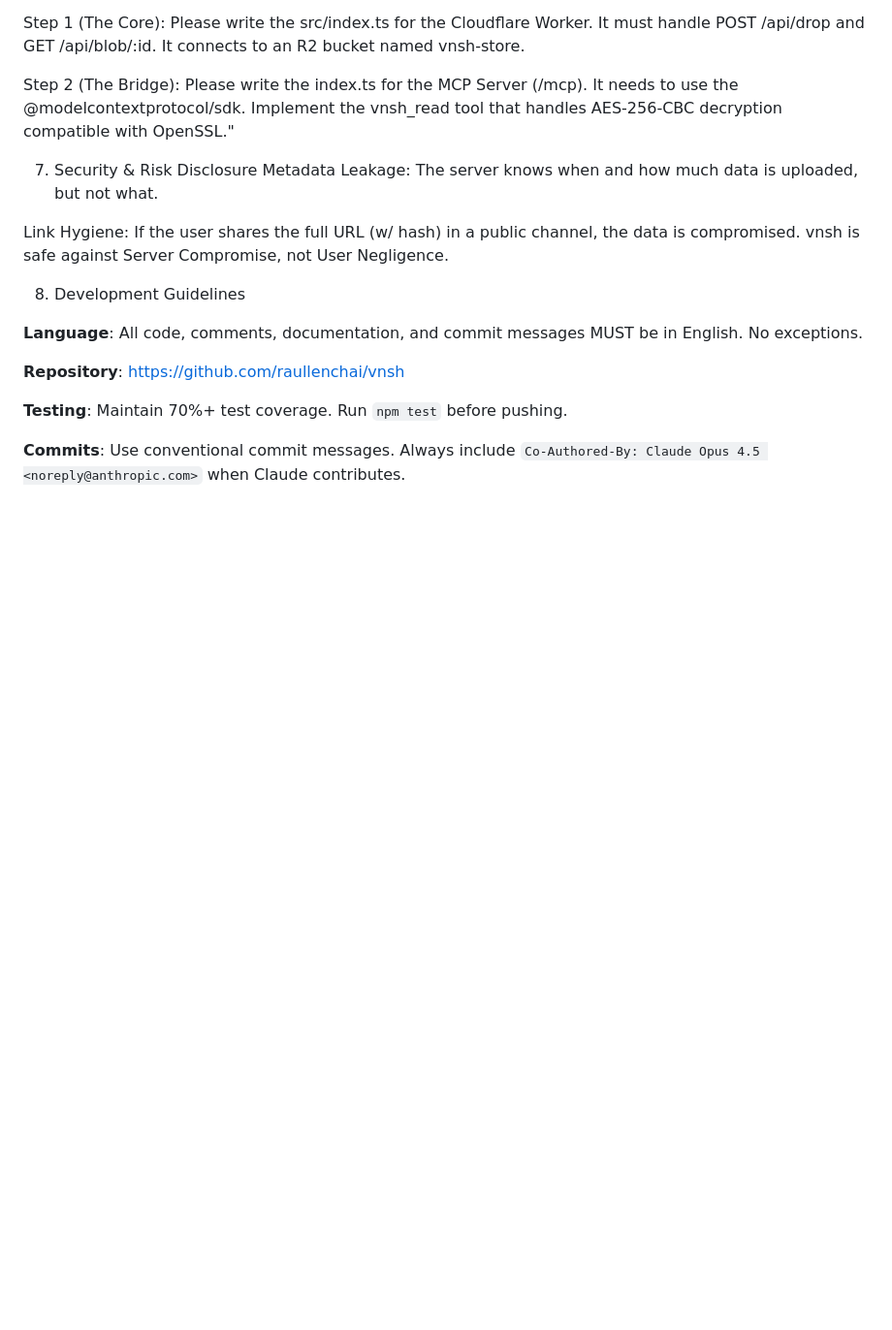
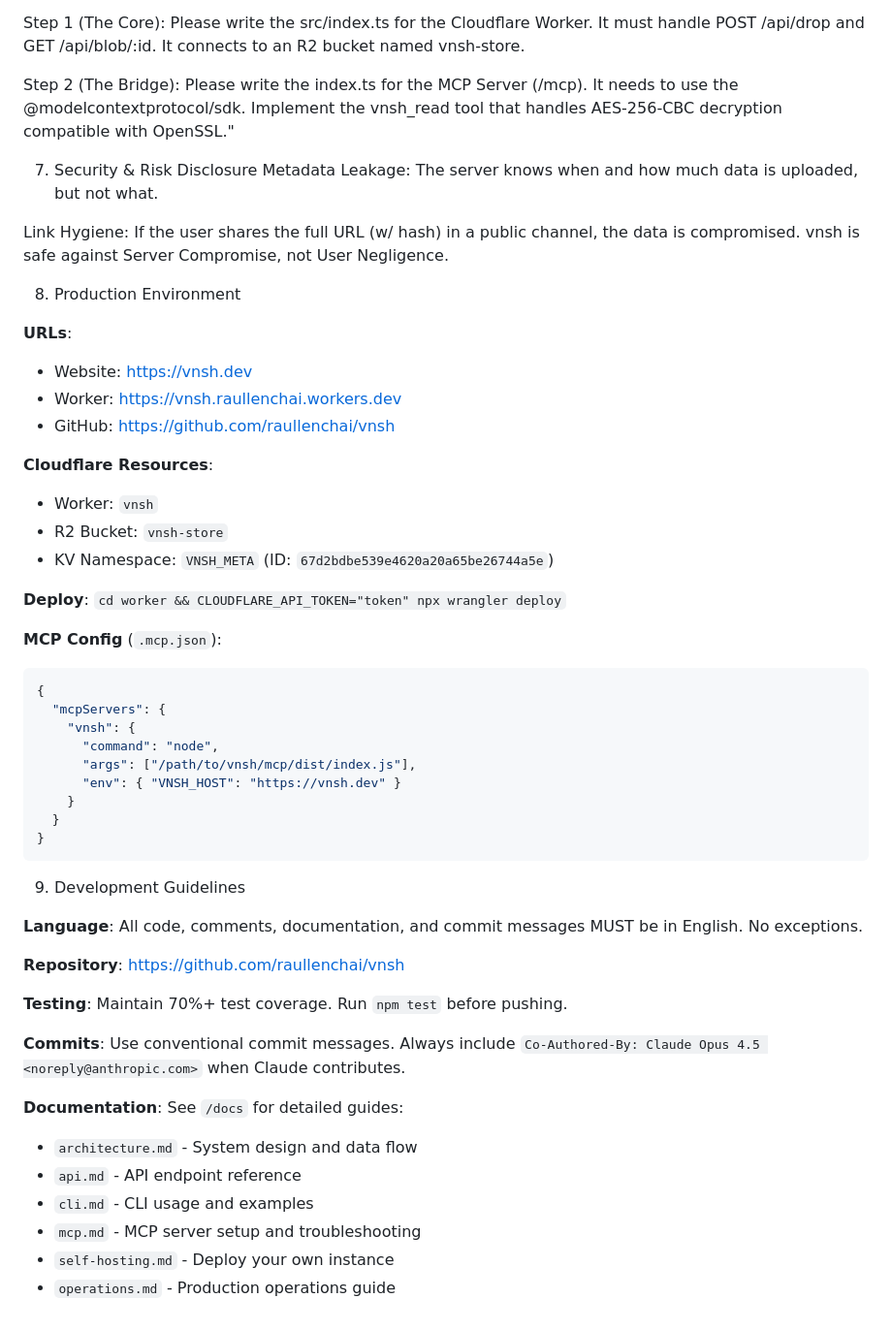
Before and after one commit to raullenchai/vnsh, a Markdown page: CLAUDE.md, the part around the change. Shown at 97% size. Drawn GitHub-style; blank space fills up the shorter version.

````diff
--- a/CLAUDE.md
+++ b/CLAUDE.md
@@ -128,7 +128,34 @@ Metadata Leakage: The server knows when and how much data is uploaded, but not w
 
 Link Hygiene: If the user shares the full URL (w/ hash) in a public channel, the data is compromised. vnsh is safe against Server Compromise, not User Negligence.
 
-8. Development Guidelines
+8. Production Environment
+
+**URLs**:
+- Website: https://vnsh.dev
+- Worker: https://vnsh.raullenchai.workers.dev
+- GitHub: https://github.com/raullenchai/vnsh
+
+**Cloudflare Resources**:
+- Worker: `vnsh`
+- R2 Bucket: `vnsh-store`
+- KV Namespace: `VNSH_META` (ID: `67d2bdbe539e4620a20a65be26744a5e`)
+
+**Deploy**: `cd worker && CLOUDFLARE_API_TOKEN="token" npx wrangler deploy`
+
+**MCP Config** (`.mcp.json`):
+```json
+{
+  "mcpServers": {
+    "vnsh": {
+      "command": "node",
+      "args": ["/path/to/vnsh/mcp/dist/index.js"],
+      "env": { "VNSH_HOST": "https://vnsh.dev" }
+    }
+  }
+}
+```
+
+9. Development Guidelines
 
 **Language**: All code, comments, documentation, and commit messages MUST be in English. No exceptions.
 
@@ -137,3 +164,11 @@ Link Hygiene: If the user shares the full URL (w/ hash) in a public channel, the
 **Testing**: Maintain 70%+ test coverage. Run `npm test` before pushing.
 
 **Commits**: Use conventional commit messages. Always include `Co-Authored-By: Claude Opus 4.5 <noreply@anthropic.com>` when Claude contributes.
+
+**Documentation**: See `/docs` for detailed guides:
+- `architecture.md` - System design and data flow
+- `api.md` - API endpoint reference
+- `cli.md` - CLI usage and examples
+- `mcp.md` - MCP server setup and troubleshooting
+- `self-hosting.md` - Deploy your own instance
+- `operations.md` - Production operations guide
````
Also changed, not shown: docs/mcp.md (+25 -0 lines), docs/operations.md (added, +322 -0 lines).
